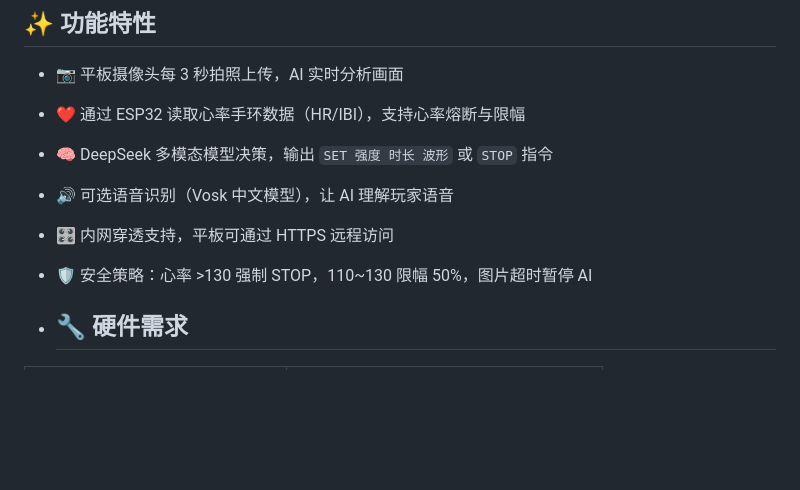
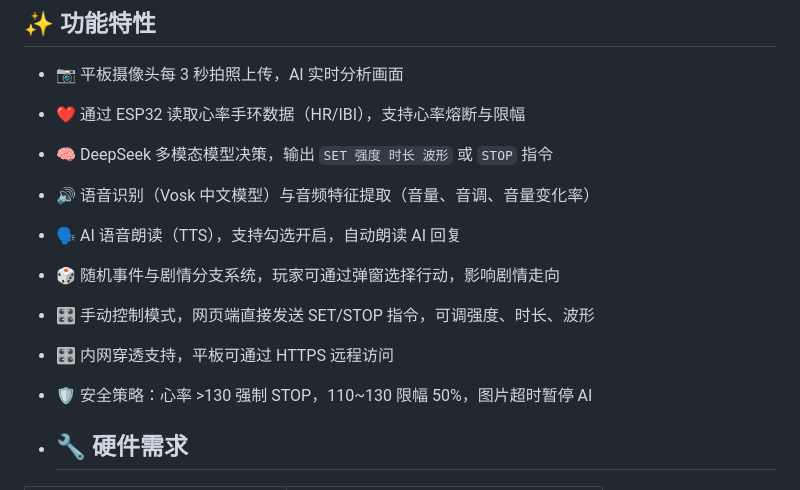
Before and after one commit to Yhj147369/tentacle-hrv-v2, a Markdown page: README.md, the part around the change. Rendered like a GitHub page; blank space fills up the shorter version.

```diff
--- a/README.md
+++ b/README.md
@@ -8,9 +8,13 @@
 - 📷 平板摄像头每 3 秒拍照上传，AI 实时分析画面
 - ❤️ 通过 ESP32 读取心率手环数据（HR/IBI），支持心率熔断与限幅
 - 🧠 DeepSeek 多模态模型决策，输出 `SET 强度 时长 波形` 或 `STOP` 指令
-- 🔊 可选语音识别（Vosk 中文模型），让 AI 理解玩家语音
+- 🔊 语音识别（Vosk 中文模型）与音频特征提取（音量、音调、音量变化率）
+- 🗣️ AI 语音朗读（TTS），支持勾选开启，自动朗读 AI 回复
+- 🎲 随机事件与剧情分支系统，玩家可通过弹窗选择行动，影响剧情走向
+- 🎛️ 手动控制模式，网页端直接发送 SET/STOP 指令，可调强度、时长、波形
 - 🎛️ 内网穿透支持，平板可通过 HTTPS 远程访问
 - 🛡️ 安全策略：心率 >130 强制 STOP，110~130 限幅 50%，图片超时暂停 AI
+
 
 - ## 🔧 硬件需求
 
```
